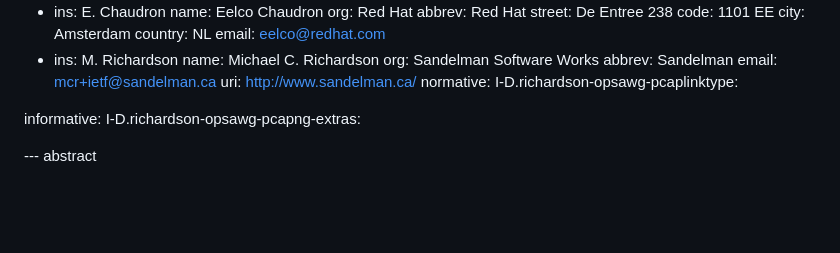
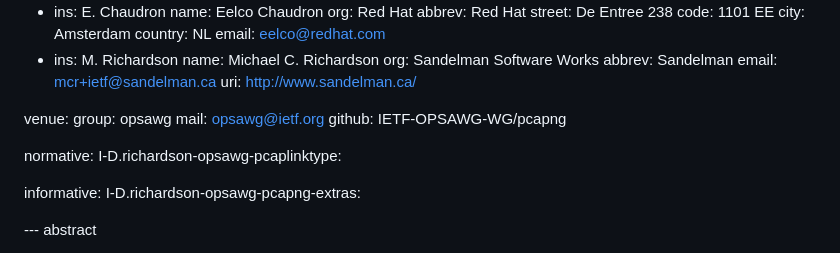
Before and after one commit to IETF-OPSAWG-WG/draft-ietf-opsawg-pcap, a Markdown page: draft-ietf-opsawg-pcapng.md, the part around the change. Drawn GitHub-style; blank space fills up the shorter version.

```diff
--- a/draft-ietf-opsawg-pcapng.md
+++ b/draft-ietf-opsawg-pcapng.md
@@ -70,6 +70,12 @@ author:
   abbrev: Sandelman
   email: mcr+ietf@sandelman.ca
   uri: http://www.sandelman.ca/
+
+venue:
+  group: opsawg
+  mail: opsawg@ietf.org
+  github: IETF-OPSAWG-WG/pcapng
+
 normative:
   I-D.richardson-opsawg-pcaplinktype:
 
```
Also changed, not shown: draft-ietf-opsawg-pcap.md (+6 -0 lines), draft-ietf-opsawg-pcaplinktype.md (renamed from draft-richardson-opsawg-pcaplinktype.md, +7 -1 lines).
